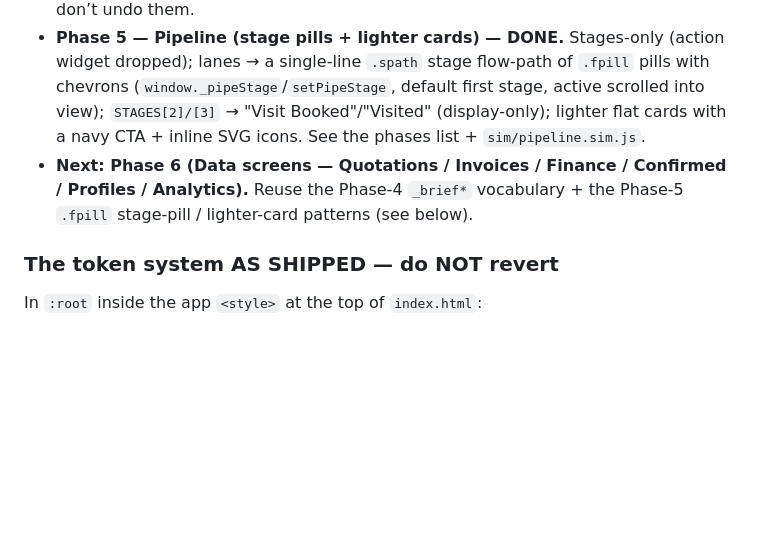
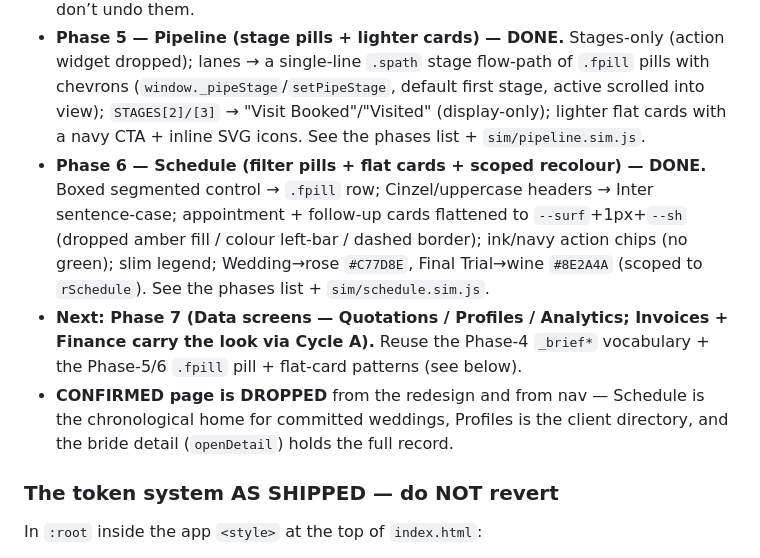
Before and after one commit to bulkymarcketing-blip/bisocrm, a Markdown page: CLAUDE.md, the part around one of its changes. GitHub-like rendering; blank space fills up the shorter version.

```diff
--- a/CLAUDE.md
+++ b/CLAUDE.md
@@ -91,7 +91,9 @@ White-background modern productivity app — “warm minimalism” (Linear / Thi
 - **Phase 3 — tags (tamed) — DONE & LIVE.**
 - **Phase 4 — Today / Daily Brief (list-first rebuild + concept realign) — DONE.** Flat grouped lists sitting **directly on the canvas** (no cards), the **BISO brand mark** in the topbar on this screen, and **empty weekly sections hidden**. Phases 1–3 are CSS-only and already in the committed `index.html` — confirm with `grep -c -- --canvas index.html` (must be ≥ 1) before any further phase, so you build on them and don’t undo them.
 - **Phase 5 — Pipeline (stage pills + lighter cards) — DONE.** Stages-only (action widget dropped); lanes → a single-line `.spath` stage flow-path of `.fpill` pills with chevrons (`window._pipeStage`/`setPipeStage`, default first stage, active scrolled into view); `STAGES[2]/[3]` → "Visit Booked"/"Visited" (display-only); lighter flat cards with a navy CTA + inline SVG icons. See the phases list + `sim/pipeline.sim.js`.
-- **Next: Phase 6 (Data screens — Quotations / Invoices / Finance / Confirmed / Profiles / Analytics).** Reuse the Phase-4 `_brief*` vocabulary + the Phase-5 `.fpill` stage-pill / lighter-card patterns (see below).
+- **Phase 6 — Schedule (filter pills + flat cards + scoped recolour) — DONE.** Boxed segmented control → `.fpill` row; Cinzel/uppercase headers → Inter sentence-case; appointment + follow-up cards flattened to `--surf`+1px+`--sh` (dropped amber fill / colour left-bar / dashed border); ink/navy action chips (no green); slim legend; Wedding→rose `#C77D8E`, Final Trial→wine `#8E2A4A` (scoped to `rSchedule`). See the phases list + `sim/schedule.sim.js`.
+- **Next: Phase 7 (Data screens — Quotations / Profiles / Analytics; Invoices + Finance carry the look via Cycle A).** Reuse the Phase-4 `_brief*` vocabulary + the Phase-5/6 `.fpill` pill + flat-card patterns (see below).
+- **CONFIRMED page is DROPPED** from the redesign and from nav — Schedule is the chronological home for committed weddings, Profiles is the client directory, and the bride detail (`openDetail`) holds the full record.
 
 ### The token system AS SHIPPED — do NOT revert
 
```
Also changed, not shown: other parts of CLAUDE.md (+3 -2 lines), docs/schedule-restyle-plan.md (deleted, +0 -102 lines).
